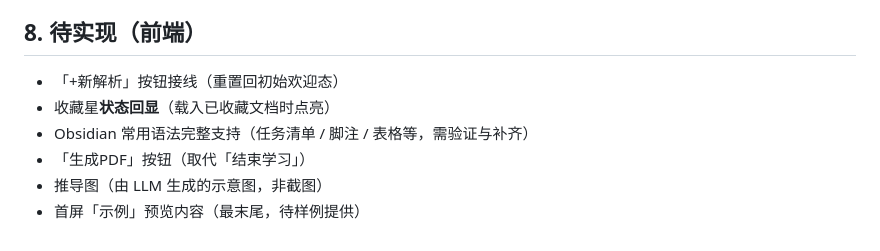
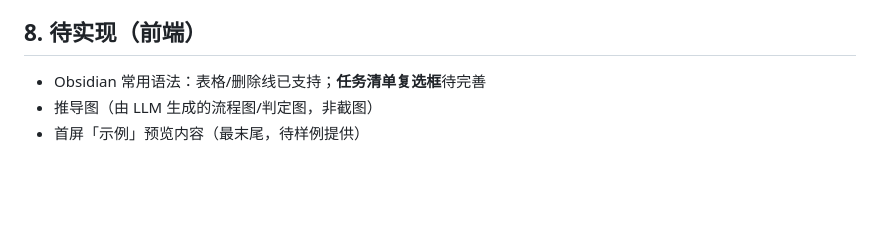
Before and after one commit to sapluka/LearningDex, a Markdown page: FRONTEND.md, the part around the change. GitHub-like rendering; blank space fills up the shorter version.

Commit message:
docs: 前端待办更新(新解析/收藏星/生成PDF已完成)

```diff
--- a/FRONTEND.md
+++ b/FRONTEND.md
@@ -78,9 +78,6 @@
 
 ## 8. 待实现（前端）
 
-- 「+新解析」按钮接线（重置回初始欢迎态）
-- 收藏星**状态回显**（载入已收藏文档时点亮）
-- Obsidian 常用语法完整支持（任务清单 / 脚注 / 表格等，需验证与补齐）
-- 「生成PDF」按钮（取代「结束学习」）
-- 推导图（由 LLM 生成的示意图，非截图）
+- Obsidian 常用语法：表格/删除线已支持；**任务清单复选框**待完善
+- 推导图（由 LLM 生成的流程图/判定图，非截图）
 - 首屏「示例」预览内容（最末尾，待样例提供）
```
